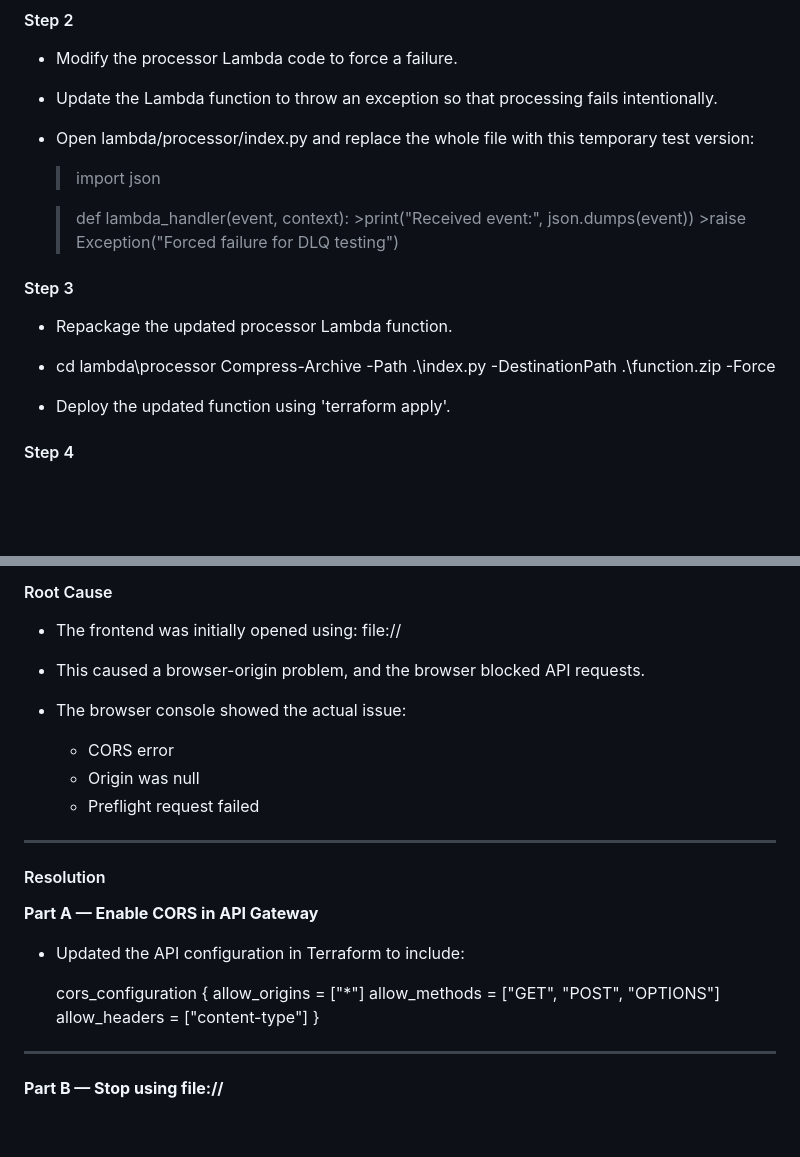
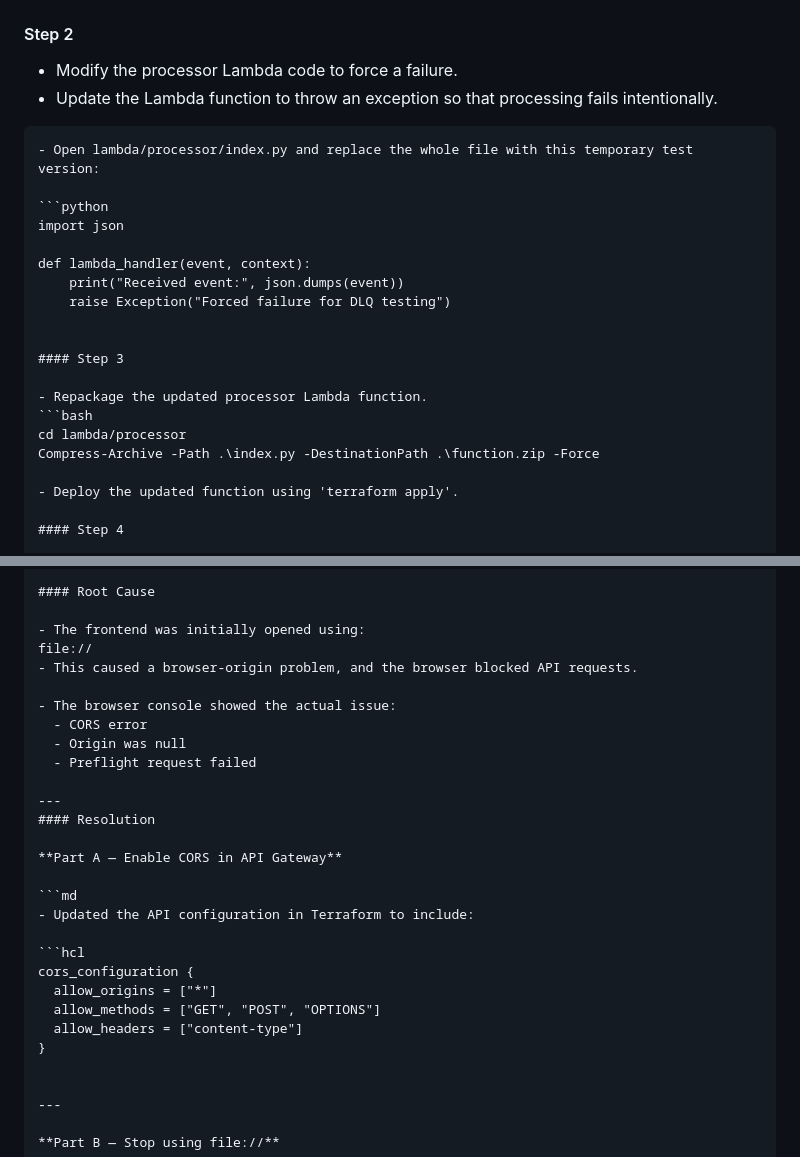
Before and after one commit to mrugdhasankhe/event-driven-app, a Markdown page: README.md, 2 parts joined by grey strips. Drawn GitHub-style; blank space fills up the shorter version.

````diff
--- a/README.md
+++ b/README.md
@@ -272,20 +272,23 @@ To test the Dead Letter Queue (DLQ), the processor Lambda was intentionally made
 
 - Modify the processor Lambda code to force a failure.
 - Update the Lambda function to throw an exception so that processing fails intentionally.
+```md
 - Open lambda/processor/index.py and replace the whole file with this temporary test version:
 
-   > import json
+```python
+import json
 
-    > def lambda_handler(event, context):
-        >print("Received event:", json.dumps(event))
-        >raise Exception("Forced failure for DLQ testing")
+def lambda_handler(event, context):
+    print("Received event:", json.dumps(event))
+    raise Exception("Forced failure for DLQ testing")
 
 
 #### Step 3
 
 - Repackage the updated processor Lambda function.
--    cd lambda\processor
-     Compress-Archive -Path .\index.py -DestinationPath .\function.zip -Force
+```bash
+cd lambda/processor
+Compress-Archive -Path .\index.py -DestinationPath .\function.zip -Force
 
 - Deploy the updated function using 'terraform apply'.
 
@@ -346,7 +349,7 @@ This confirms that the message failed processing and was redirected to the DLQ s
 #### Root Cause
 
 - The frontend was initially opened using:
-   file://
+file://
 - This caused a browser-origin problem, and the browser blocked API requests.
 
 - The browser console showed the actual issue:
@@ -359,13 +362,16 @@ This confirms that the message failed processing and was redirected to the DLQ s
 
 **Part A — Enable CORS in API Gateway**
 
+```md
 - Updated the API configuration in Terraform to include:
 
-   cors_configuration {
-   allow_origins = ["*"]
-   allow_methods = ["GET", "POST", "OPTIONS"]
-   allow_headers = ["content-type"]
-   }
+```hcl
+cors_configuration {
+  allow_origins = ["*"]
+  allow_methods = ["GET", "POST", "OPTIONS"]
+  allow_headers = ["content-type"]
+}
+
 
 ---
 
````
